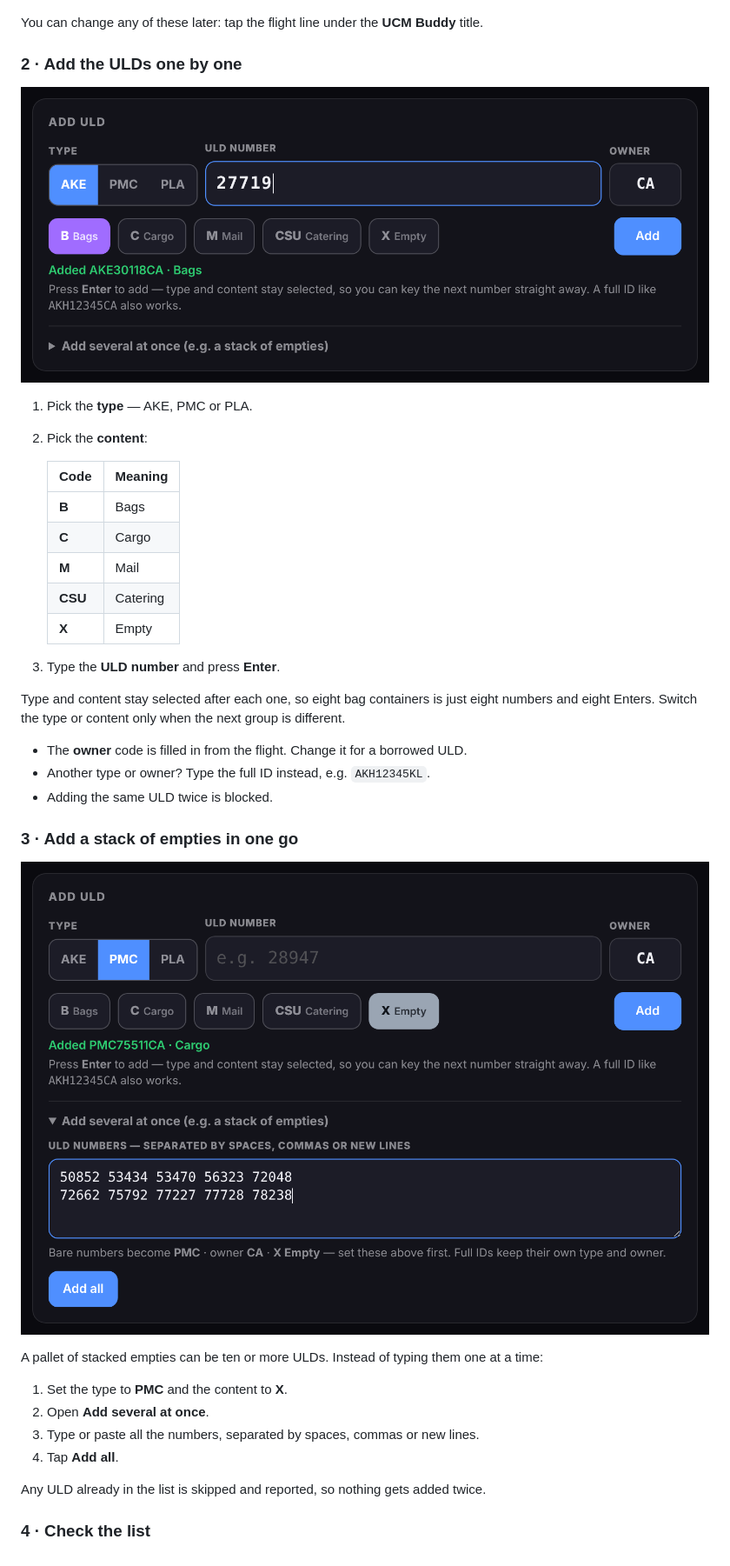
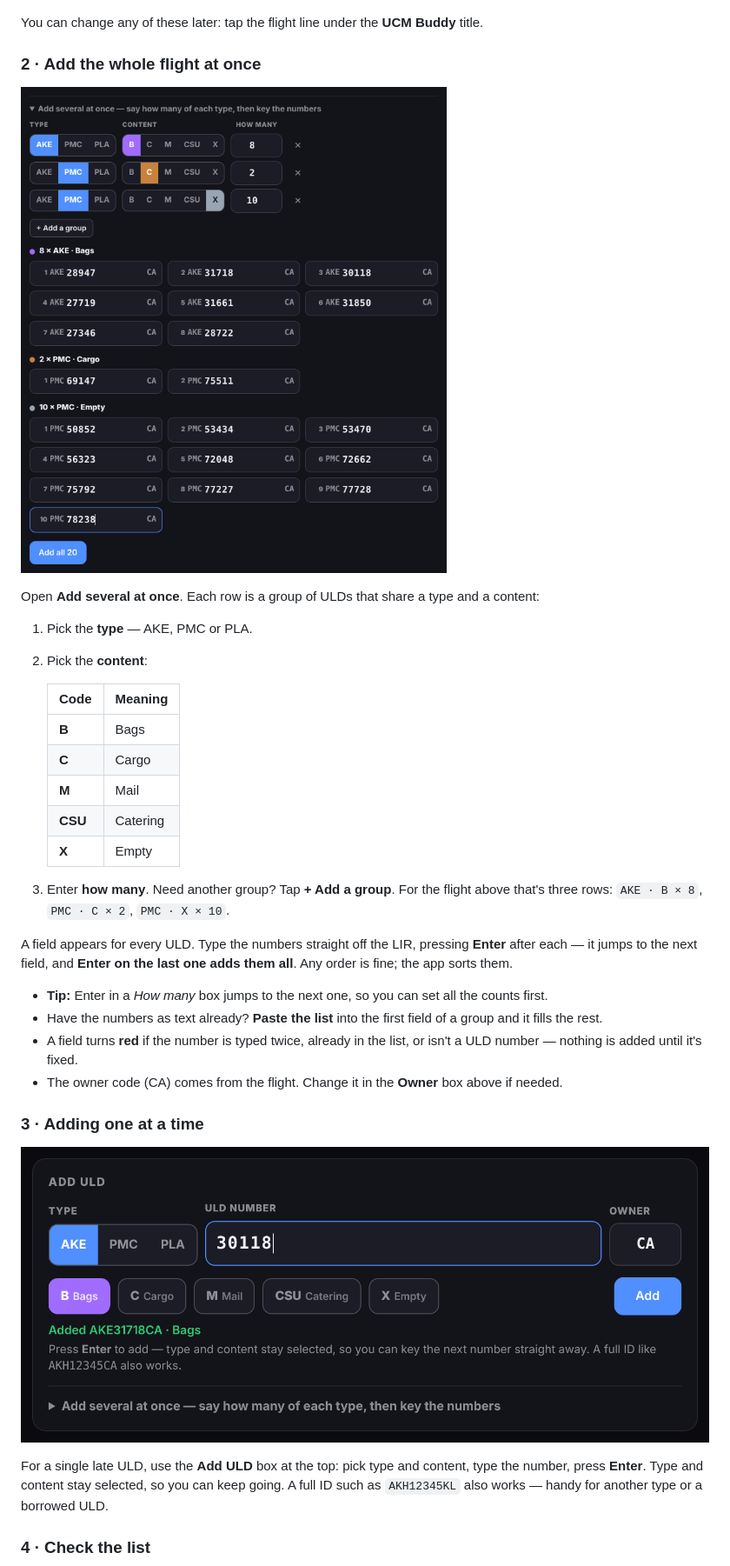
Before and after one commit to kungkotz/ucmbuddy, a Markdown page: README.md, the part around the change printed below. Shown: that part at 87% size. GitHub-like rendering; pictures changed too: screenshots/05-add.png, screenshots/06-bulk.png.

```diff
--- a/README.md
+++ b/README.md
@@ -39,9 +39,11 @@ Open the app and tap **UCM Buddy**. A short wizard asks for one thing at a time
 
 You can change any of these later: tap the flight line under the **UCM Buddy** title.
 
-### 2 · Add the ULDs one by one
+### 2 · Add the whole flight at once
 
-![Add ULD](screenshots/05-add.png)
+![Add several at once](screenshots/06-bulk.png)
+
+Open **Add several at once**. Each row is a group of ULDs that share a type and a content:
 
 1. Pick the **type** — AKE, PMC or PLA.
 2. Pick the **content**:
@@ -54,27 +56,25 @@ You can change any of these later: tap the flight line under the **UCM Buddy** t
    | **CSU** | Catering |
    | **X** | Empty |
 
-3. Type the **ULD number** and press **Enter**.
+3. Enter **how many**. Need another group? Tap **+ Add a group**.
+   For the flight above that's three rows: `AKE · B × 8`, `PMC · C × 2`, `PMC · X × 10`.
 
-Type and content stay selected after each one, so eight bag containers is just eight numbers and
-eight Enters. Switch the type or content only when the next group is different.
+A field appears for every ULD. Type the numbers straight off the LIR, pressing **Enter** after each —
+it jumps to the next field, and **Enter on the last one adds them all**. Any order is fine; the app sorts them.
 
-- The **owner** code is filled in from the flight. Change it for a borrowed ULD.
-- Another type or owner? Type the full ID instead, e.g. `AKH12345KL`.
-- Adding the same ULD twice is blocked.
+- **Tip:** Enter in a *How many* box jumps to the next one, so you can set all the counts first.
+- Have the numbers as text already? **Paste the list** into the first field of a group and it fills the rest.
+- A field turns **red** if the number is typed twice, already in the list, or isn't a ULD number —
+  nothing is added until it's fixed.
+- The owner code (CA) comes from the flight. Change it in the **Owner** box above if needed.
 
-### 3 · Add a stack of empties in one go
+### 3 · Adding one at a time
 
-![Add several](screenshots/06-bulk.png)
+![Add ULD](screenshots/05-add.png)
 
-A pallet of stacked empties can be ten or more ULDs. Instead of typing them one at a time:
-
-1. Set the type to **PMC** and the content to **X**.
-2. Open **Add several at once**.
-3. Type or paste all the numbers, separated by spaces, commas or new lines.
-4. Tap **Add all**.
-
-Any ULD already in the list is skipped and reported, so nothing gets added twice.
+For a single late ULD, use the **Add ULD** box at the top: pick type and content, type the number,
+press **Enter**. Type and content stay selected, so you can keep going.
+A full ID such as `AKH12345KL` also works — handy for another type or a borrowed ULD.
 
 ### 4 · Check the list
 
```
Also changed, not shown: other parts of README.md (+2 -2 lines), screenshots/00-hero.png, screenshots/08-message.png, screenshots/09-light.png, 2 other files.
